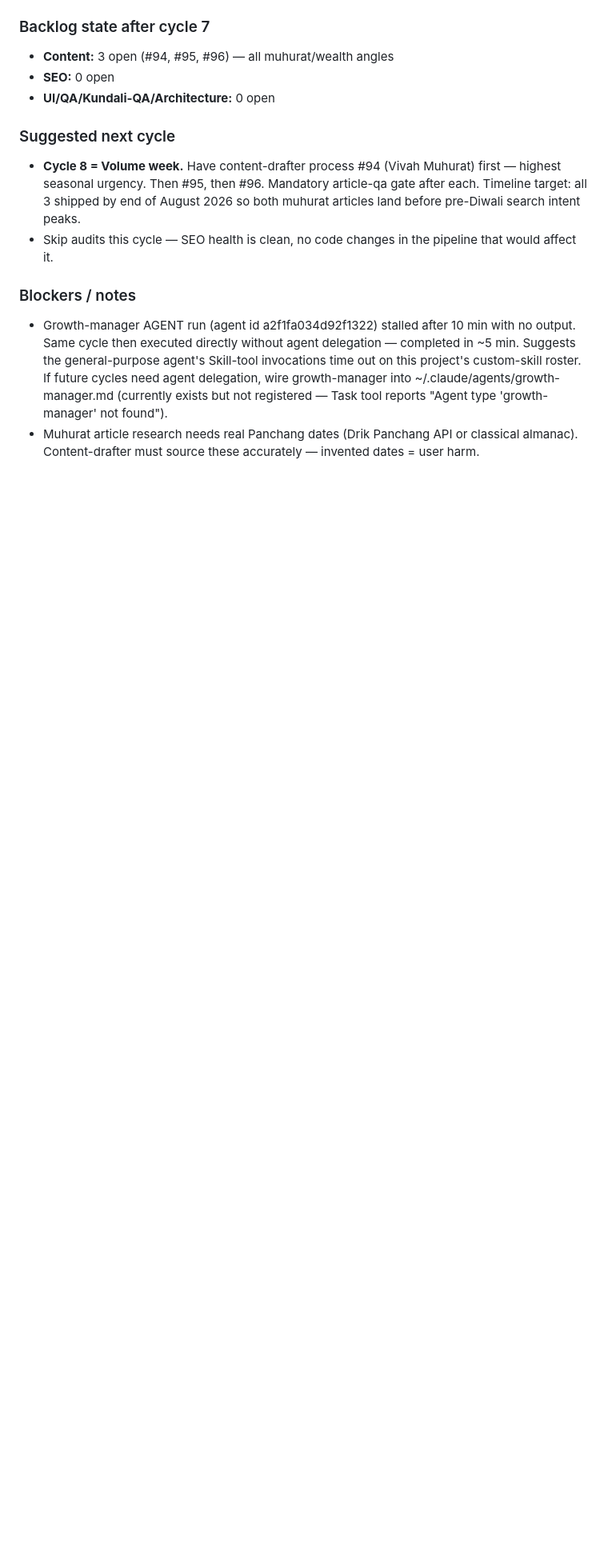
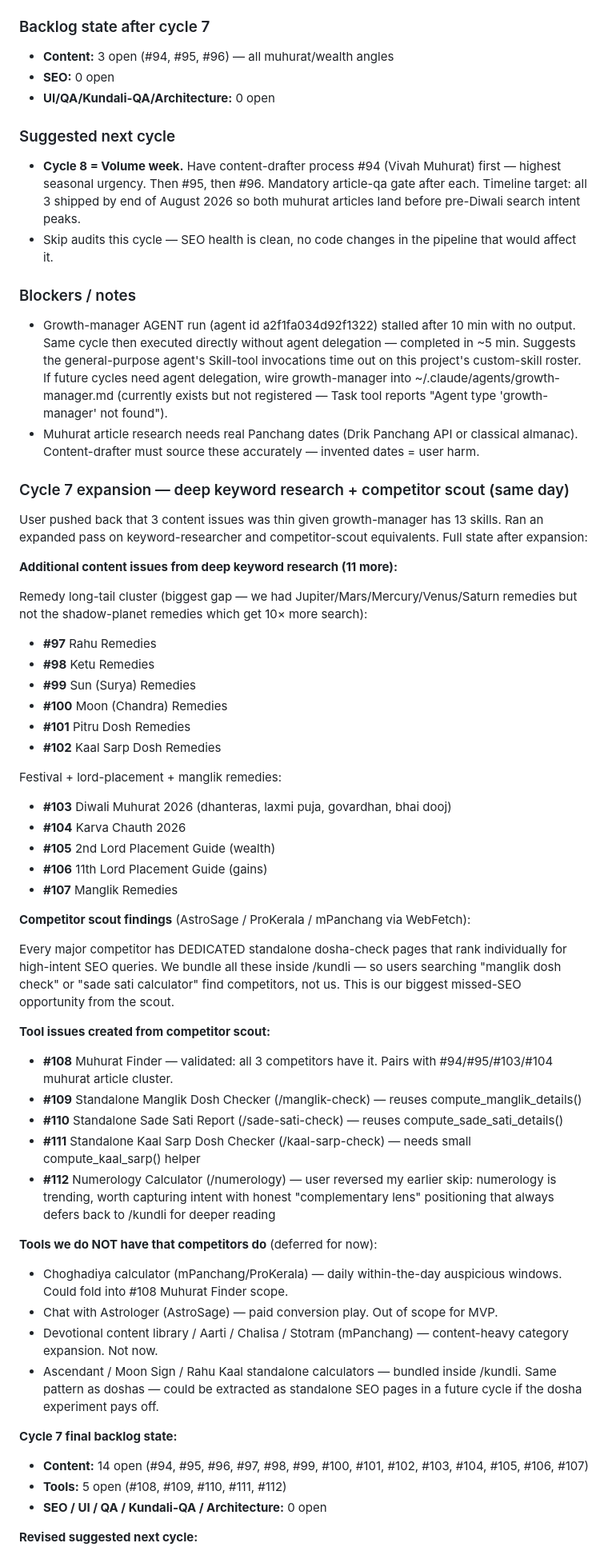
Before and after one commit to mahAnuj/astro-ai, a Markdown page: GROWTH_LOG.md, the part around one of its changes. Shown at 80% size. Rendered like a GitHub page; blank space fills up the shorter version.

Commit message:
GROWTH_LOG cycle 7 expansion — 14 content + 5 tool issues from deep research + competitor scout

```diff
--- a/GROWTH_LOG.md
+++ b/GROWTH_LOG.md
@@ -378,3 +378,49 @@ Also seeded one dhana-yoga article — pairs with existing `financial-struggles`
 - Growth-manager AGENT run (agent id a2f1fa034d92f1322) stalled after 10 min with no output. Same cycle then executed directly without agent delegation — completed in ~5 min. Suggests the general-purpose agent's Skill-tool invocations time out on this project's custom-skill roster. If future cycles need agent delegation, wire growth-manager into ~/.claude/agents/growth-manager.md (currently exists but not registered — Task tool reports "Agent type 'growth-manager' not found").
 - Muhurat article research needs real Panchang dates (Drik Panchang API or classical almanac). Content-drafter must source these accurately — invented dates = user harm.
 
+### Cycle 7 expansion — deep keyword research + competitor scout (same day)
+
+User pushed back that 3 content issues was thin given growth-manager has 13 skills. Ran an expanded pass on keyword-researcher and competitor-scout equivalents. Full state after expansion:
+
+**Additional content issues from deep keyword research (11 more):**
+
+Remedy long-tail cluster (biggest gap — we had Jupiter/Mars/Mercury/Venus/Saturn remedies but not the shadow-planet remedies which get 10× more search):
+- **#97** Rahu Remedies
+- **#98** Ketu Remedies
+- **#99** Sun (Surya) Remedies
+- **#100** Moon (Chandra) Remedies
+- **#101** Pitru Dosh Remedies
+- **#102** Kaal Sarp Dosh Remedies
+
+Festival + lord-placement + manglik remedies:
+- **#103** Diwali Muhurat 2026 (dhanteras, laxmi puja, govardhan, bhai dooj)
+- **#104** Karva Chauth 2026
+- **#105** 2nd Lord Placement Guide (wealth)
+- **#106** 11th Lord Placement Guide (gains)
+- **#107** Manglik Remedies
+
+**Competitor scout findings** (AstroSage / ProKerala / mPanchang via WebFetch):
+
+Every major competitor has DEDICATED standalone dosha-check pages that rank individually for high-intent SEO queries. We bundle all these inside /kundli — so users searching "manglik dosh check" or "sade sati calculator" find competitors, not us. This is our biggest missed-SEO opportunity from the scout.
+
+**Tool issues created from competitor scout:**
+- **#108** Muhurat Finder — validated: all 3 competitors have it. Pairs with #94/#95/#103/#104 muhurat article cluster.
+- **#109** Standalone Manglik Dosh Checker (/manglik-check) — reuses compute_manglik_details()
+- **#110** Standalone Sade Sati Report (/sade-sati-check) — reuses compute_sade_sati_details()
+- **#111** Standalone Kaal Sarp Dosh Checker (/kaal-sarp-check) — needs small compute_kaal_sarp() helper
+- **#112** Numerology Calculator (/numerology) — user reversed my earlier skip: numerology is trending, worth capturing intent with honest "complementary lens" positioning that always defers back to /kundli for deeper reading
+
+**Tools we do NOT have that competitors do** (deferred for now):
+- Choghadiya calculator (mPanchang/ProKerala) — daily within-the-day auspicious windows. Could fold into #108 Muhurat Finder scope.
+- Chat with Astrologer (AstroSage) — paid conversion play. Out of scope for MVP.
+- Devotional content library / Aarti / Chalisa / Stotram (mPanchang) — content-heavy category expansion. Not now.
+- Ascendant / Moon Sign / Rahu Kaal standalone calculators — bundled inside /kundli. Same pattern as doshas — could be extracted as standalone SEO pages in a future cycle if the dosha experiment pays off.
+
+**Cycle 7 final backlog state:**
+
+- **Content:** 14 open (#94, #95, #96, #97, #98, #99, #100, #101, #102, #103, #104, #105, #106, #107)
+- **Tools:** 5 open (#108, #109, #110, #111, #112)
+- **SEO / UI / QA / Kundali-QA / Architecture:** 0 open
+
+**Revised suggested next cycle:**
+
```
Also changed, not shown: other parts of GROWTH_LOG.md (+21 -0 lines).
